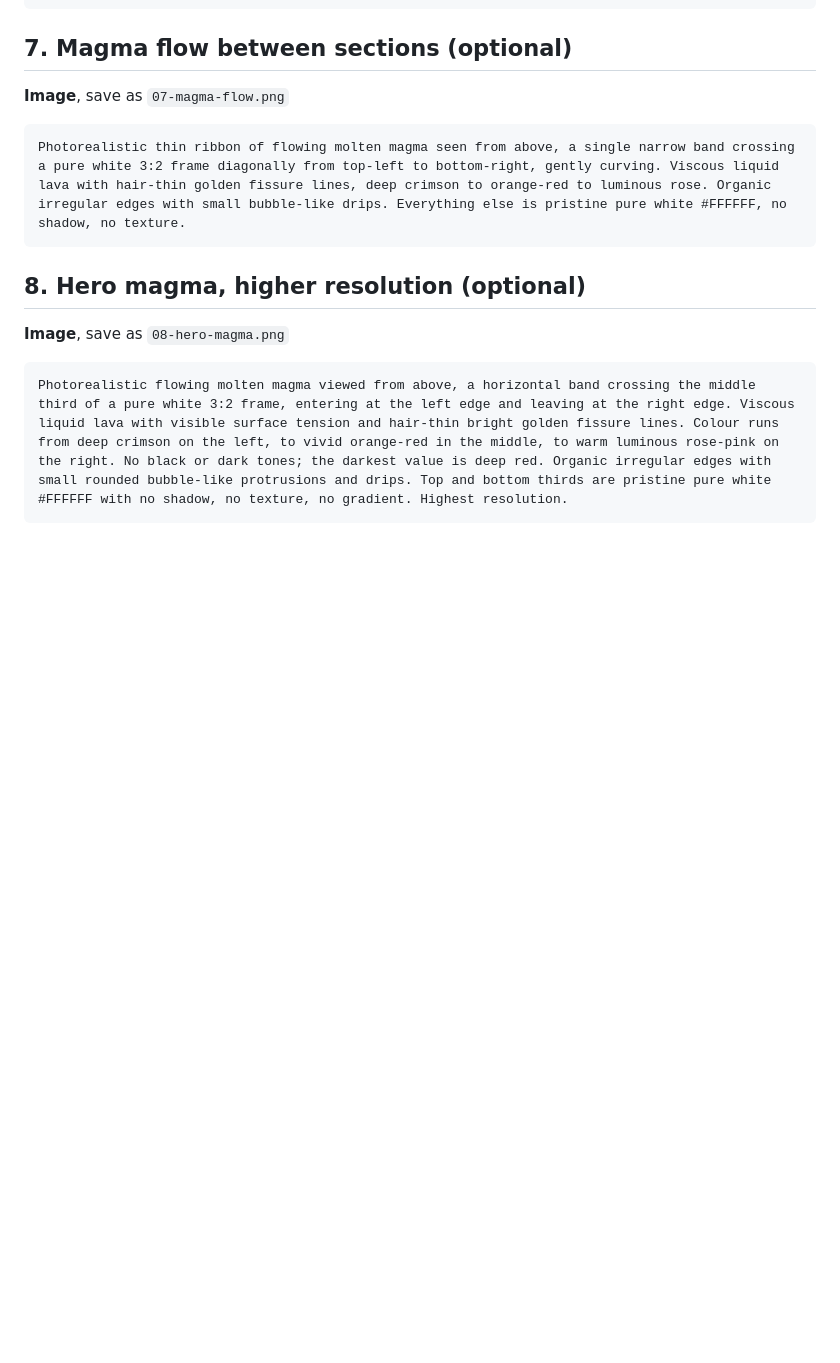
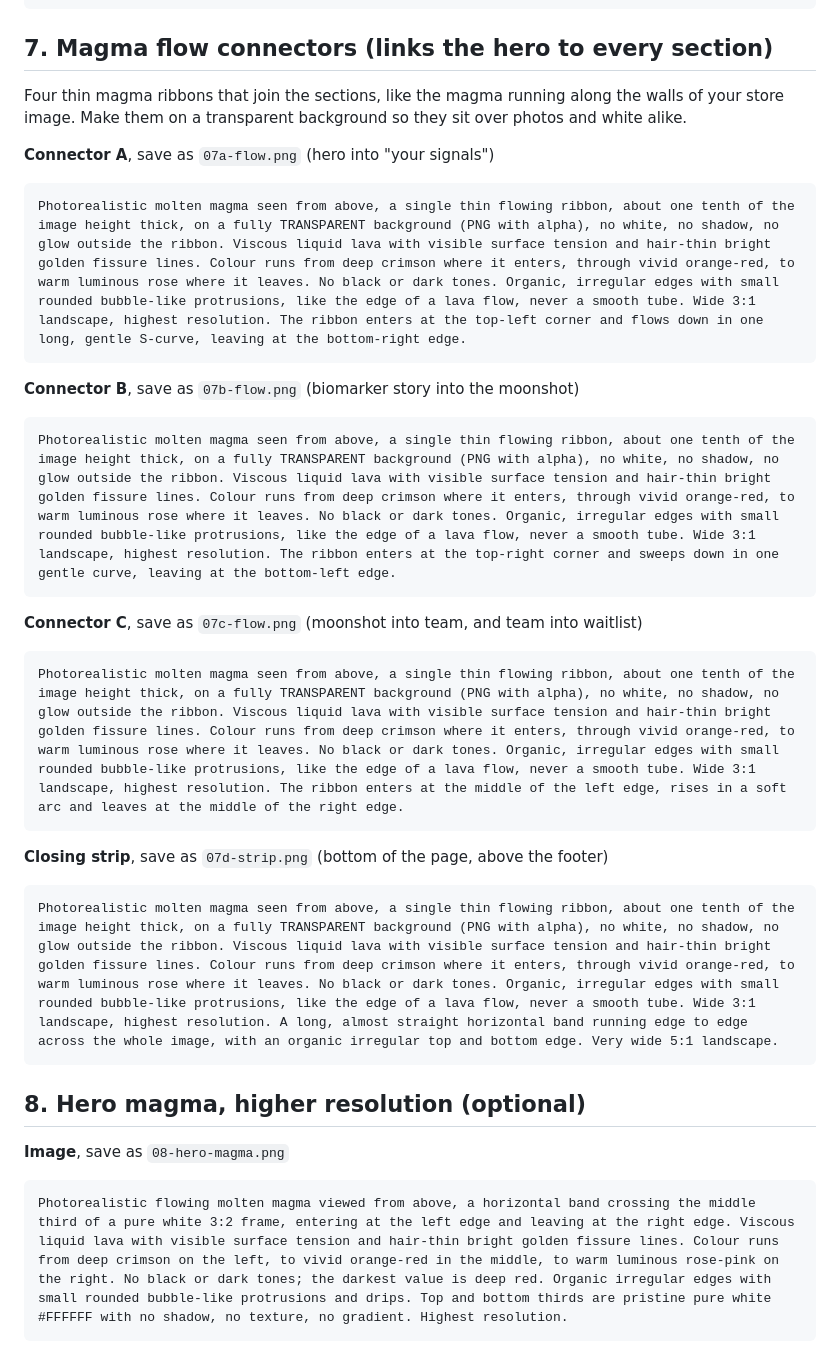
Before and after one commit to tizzyjcc/mymagma-coming-soon, a Markdown page: docs/image-prompts-ready.md, the part around the change. Rendered like a GitHub page; blank space fills up the shorter version.

Commit message:
Add magma flow connector prompts
Co-Authored-By: Claude Opus 5.5 <noreply@anthropic.com>
Claude-Session: https://claude.ai/code/session_01LunAQafJPPKK7NvtiupAmc

````diff
--- a/docs/image-prompts-ready.md
+++ b/docs/image-prompts-ready.md
@@ -54,10 +54,24 @@ Photorealistic editorial lifestyle photograph, 3:2 landscape, highest quality. W
 A single mobile app screen, flat UI design, portrait 9:19.5, shown straight on with no phone frame, no hand, no background. Clean white background, generous white space, warm near-black text (#1A1212), one accent colour only: crimson #C02035 for the trend line and one highlight. Modern geometric sans-serif for words, monospace for numbers. Soft rounded cards with 16px corners and pale rose (#F0E0E0) hairline outlines. No blue, no green, no icons other than simple line icons. Calm and premium, like a well-designed health app from a top design studio. All text must be spelled exactly as written below. Centred, lots of white space. The lowercase word "magma" in a heavy, rounded, bold crimson font. Below it: "Coming soon." and in smaller grey text "Your own baseline. Tracked every day."
 ```
 
-## 7. Magma flow between sections (optional)
-**Image**, save as `07-magma-flow.png`
+## 7. Magma flow connectors (links the hero to every section)
+Four thin magma ribbons that join the sections, like the magma running along the walls of your store image. Make them on a transparent background so they sit over photos and white alike.
+
+**Connector A**, save as `07a-flow.png` (hero into "your signals")
 ```
-Photorealistic thin ribbon of flowing molten magma seen from above, a single narrow band crossing a pure white 3:2 frame diagonally from top-left to bottom-right, gently curving. Viscous liquid lava with hair-thin golden fissure lines, deep crimson to orange-red to luminous rose. Organic irregular edges with small bubble-like drips. Everything else is pristine pure white #FFFFFF, no shadow, no texture.
+Photorealistic molten magma seen from above, a single thin flowing ribbon, about one tenth of the image height thick, on a fully TRANSPARENT background (PNG with alpha), no white, no shadow, no glow outside the ribbon. Viscous liquid lava with visible surface tension and hair-thin bright golden fissure lines. Colour runs from deep crimson where it enters, through vivid orange-red, to warm luminous rose where it leaves. No black or dark tones. Organic, irregular edges with small rounded bubble-like protrusions, like the edge of a lava flow, never a smooth tube. Wide 3:1 landscape, highest resolution. The ribbon enters at the top-left corner and flows down in one long, gentle S-curve, leaving at the bottom-right edge.
+```
+**Connector B**, save as `07b-flow.png` (biomarker story into the moonshot)
+```
+Photorealistic molten magma seen from above, a single thin flowing ribbon, about one tenth of the image height thick, on a fully TRANSPARENT background (PNG with alpha), no white, no shadow, no glow outside the ribbon. Viscous liquid lava with visible surface tension and hair-thin bright golden fissure lines. Colour runs from deep crimson where it enters, through vivid orange-red, to warm luminous rose where it leaves. No black or dark tones. Organic, irregular edges with small rounded bubble-like protrusions, like the edge of a lava flow, never a smooth tube. Wide 3:1 landscape, highest resolution. The ribbon enters at the top-right corner and sweeps down in one gentle curve, leaving at the bottom-left edge.
+```
+**Connector C**, save as `07c-flow.png` (moonshot into team, and team into waitlist)
+```
+Photorealistic molten magma seen from above, a single thin flowing ribbon, about one tenth of the image height thick, on a fully TRANSPARENT background (PNG with alpha), no white, no shadow, no glow outside the ribbon. Viscous liquid lava with visible surface tension and hair-thin bright golden fissure lines. Colour runs from deep crimson where it enters, through vivid orange-red, to warm luminous rose where it leaves. No black or dark tones. Organic, irregular edges with small rounded bubble-like protrusions, like the edge of a lava flow, never a smooth tube. Wide 3:1 landscape, highest resolution. The ribbon enters at the middle of the left edge, rises in a soft arc and leaves at the middle of the right edge.
+```
+**Closing strip**, save as `07d-strip.png` (bottom of the page, above the footer)
+```
+Photorealistic molten magma seen from above, a single thin flowing ribbon, about one tenth of the image height thick, on a fully TRANSPARENT background (PNG with alpha), no white, no shadow, no glow outside the ribbon. Viscous liquid lava with visible surface tension and hair-thin bright golden fissure lines. Colour runs from deep crimson where it enters, through vivid orange-red, to warm luminous rose where it leaves. No black or dark tones. Organic, irregular edges with small rounded bubble-like protrusions, like the edge of a lava flow, never a smooth tube. Wide 3:1 landscape, highest resolution. A long, almost straight horizontal band running edge to edge across the whole image, with an organic irregular top and bottom edge. Very wide 5:1 landscape.
 ```
 
 ## 8. Hero magma, higher resolution (optional)
````
